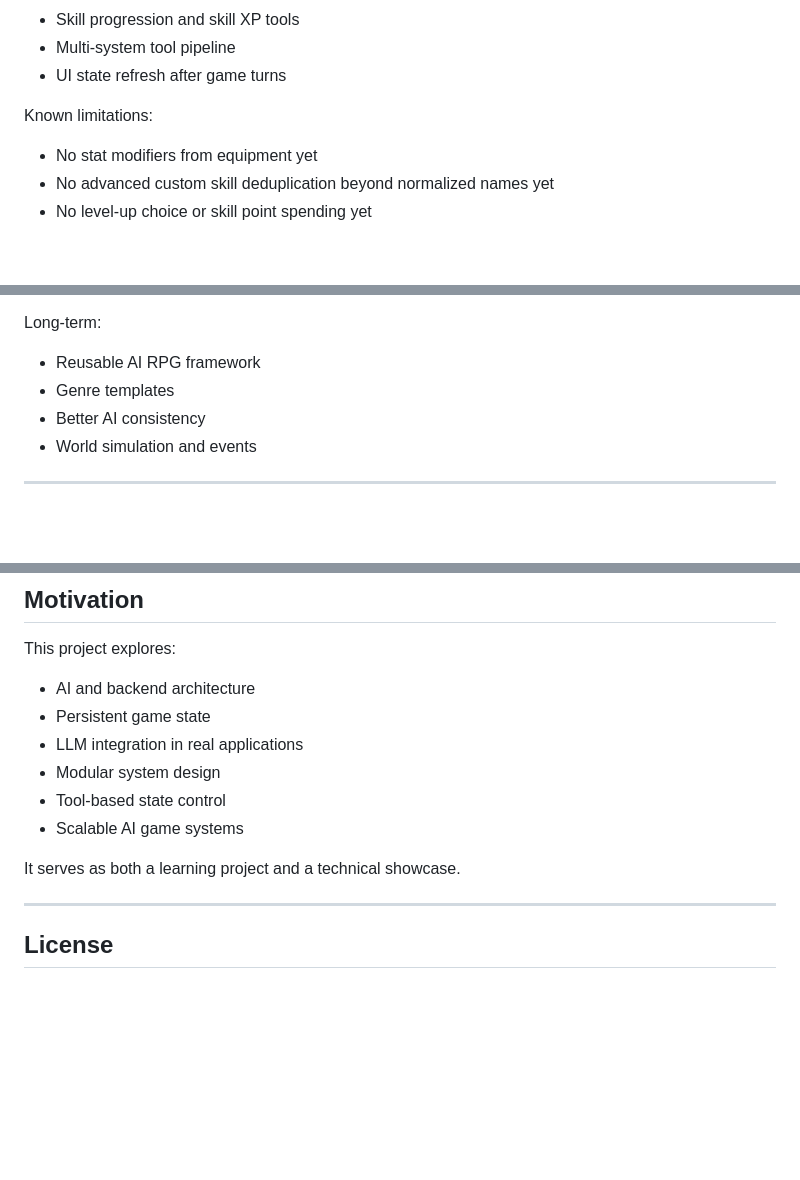
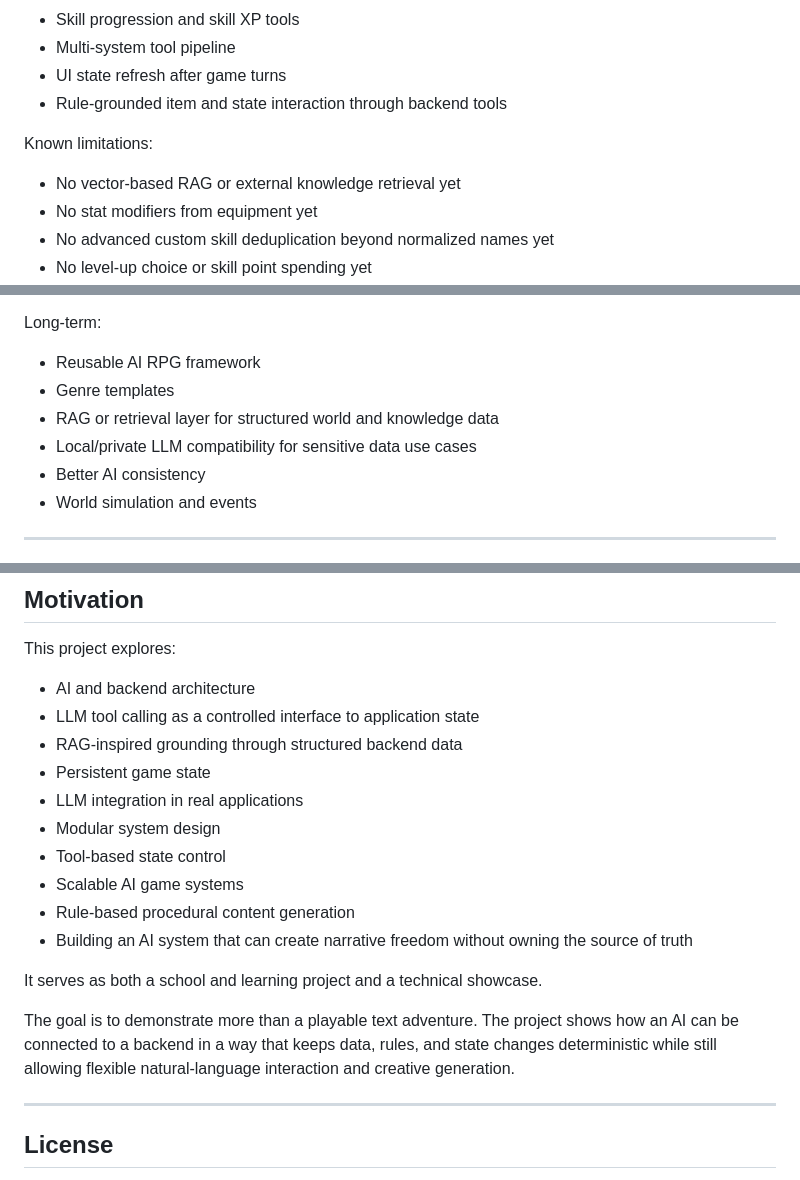
Before and after one commit to nicksteinmann/My_First_Ai_Project, a Markdown page: README.md, 3 parts joined by grey strips. Rendered like a GitHub page; blank space fills up the shorter version.

```diff
--- a/README.md
+++ b/README.md
@@ -474,9 +524,11 @@ Working:
 - Skill progression and skill XP tools
 - Multi-system tool pipeline
 - UI state refresh after game turns
+- Rule-grounded item and state interaction through backend tools
 
 Known limitations:
 
+- No vector-based RAG or external knowledge retrieval yet
 - No stat modifiers from equipment yet
 - No advanced custom skill deduplication beyond normalized names yet
 - No level-up choice or skill point spending yet
@@ -514,6 +566,8 @@ Long-term:
 
 - Reusable AI RPG framework
 - Genre templates
+- RAG or retrieval layer for structured world and knowledge data
+- Local/private LLM compatibility for sensitive data use cases
 - Better AI consistency
 - World simulation and events
 
@@ -608,13 +662,19 @@ Existing commit style:
 This project explores:
 
 - AI and backend architecture
+- LLM tool calling as a controlled interface to application state
+- RAG-inspired grounding through structured backend data
 - Persistent game state
 - LLM integration in real applications
 - Modular system design
 - Tool-based state control
 - Scalable AI game systems
+- Rule-based procedural content generation
+- Building an AI system that can create narrative freedom without owning the source of truth
 
-It serves as both a learning project and a technical showcase.
+It serves as both a school and learning project and a technical showcase.
+
+The goal is to demonstrate more than a playable text adventure. The project shows how an AI can be connected to a backend in a way that keeps data, rules, and state changes deterministic while still allowing flexible natural-language interaction and creative generation.
 
 ---
 
```
Also changed, not shown: other parts of README.md (+52 -2 lines).
